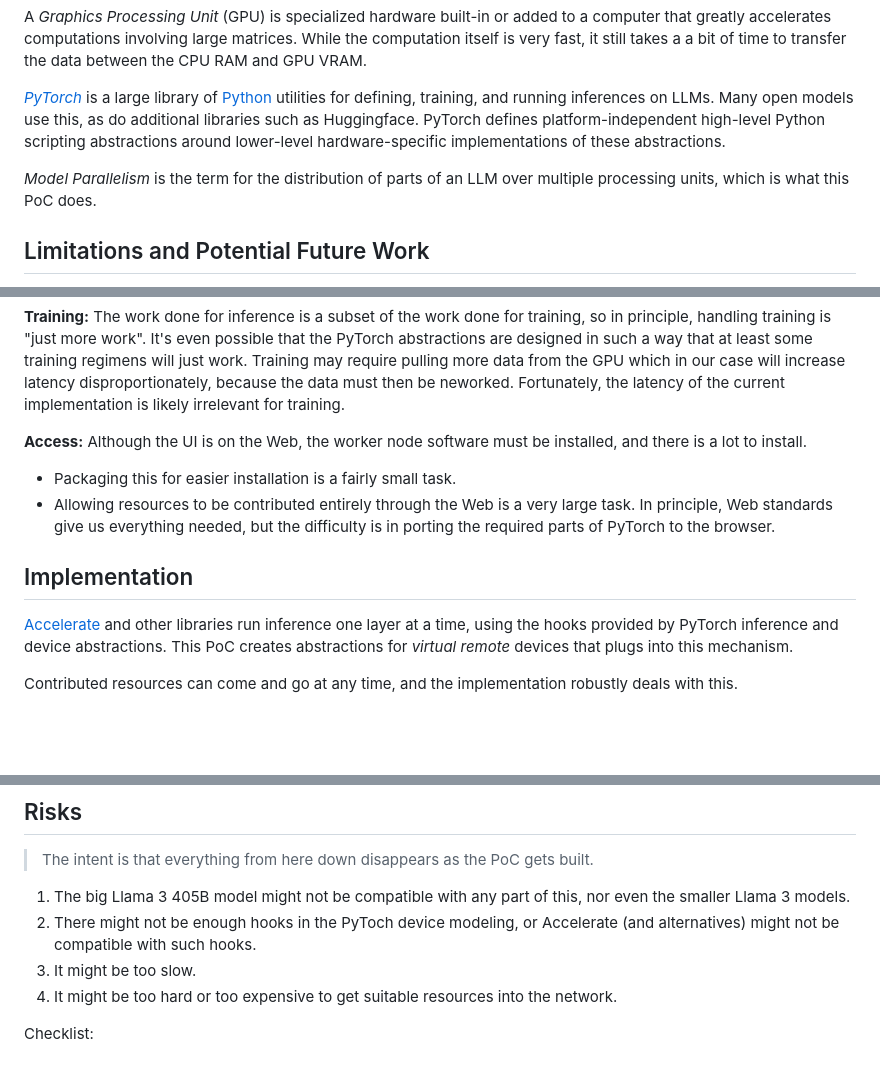
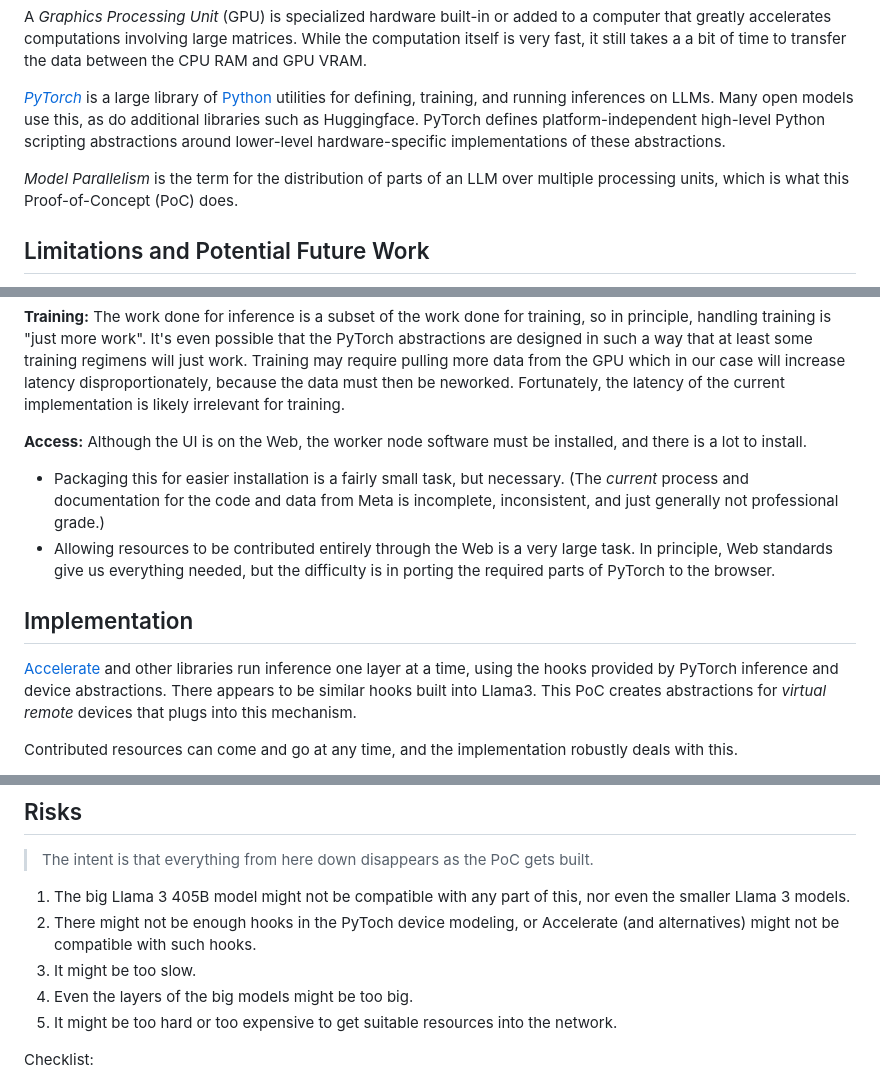
Before and after one commit to howard-stearns/personal, a Markdown page: experiments/ai-depin/README.md, 3 parts joined by grey strips. GitHub-like rendering; blank space fills up the shorter version.

Commit message:
file mode:

```diff
--- a/experiments/ai-depin/README.md
+++ b/experiments/ai-depin/README.md
@@ -18,7 +18,7 @@ A _Graphics Processing Unit_ (GPU) is specialized hardware built-in or added to
 
 _[PyTorch](https://pytorch.org/)_ is a large library of [Python](https://www.python.org/) utilities for defining, training, and running inferences on LLMs. Many open models use this, as do additional libraries such as Huggingface. PyTorch defines platform-independent high-level Python scripting abstractions around lower-level hardware-specific implementations of these abstractions.
 
-_Model Parallelism_ is the term for the distribution of parts of an LLM over multiple processing units, which is what this PoC does.
+_Model Parallelism_ is the term for the distribution of parts of an LLM over multiple processing units, which is what this Proof-of-Concept (PoC) does.
 
 ## Limitations and Potential Future Work
 
@@ -32,12 +32,12 @@ _Model Parallelism_ is the term for the distribution of parts of an LLM over mul
 
 **Access:** Although the UI is on the Web, the worker node software must be installed, and there is a lot to install.
 
-- Packaging this for easier installation is a fairly small task.
+- Packaging this for easier installation is a fairly small task, but necessary. (The _current_ process and documentation for the code and data from Meta is incomplete, inconsistent, and just generally not professional grade.)
 - Allowing resources to be contributed entirely through the Web is a very large task. In principle, Web standards give us everything needed, but the difficulty is in porting the required parts of PyTorch to the browser.
 
 ## Implementation
 
-[Accelerate](https://huggingface.co/docs/accelerate/en/usage_guides/big_modeling) and other libraries run inference one layer at a time, using the hooks provided by PyTorch inference and device abstractions. This PoC creates abstractions for _virtual remote_ devices that plugs into this mechanism.
+[Accelerate](https://huggingface.co/docs/accelerate/en/usage_guides/big_modeling) and other libraries run inference one layer at a time, using the hooks provided by PyTorch inference and device abstractions. There appears to be similar hooks built into Llama3. This PoC creates abstractions for _virtual remote_ devices that plugs into this mechanism.
 
 Contributed resources can come and go at any time, and the implementation robustly deals with this.
 
@@ -54,7 +54,8 @@ Both kinds of session are modeled in [Croquet](https://croquet.io/), and we use
 1. The big Llama 3 405B model might not be compatible with any part of this, nor even the smaller Llama 3 models.
 2. There might not be enough hooks in the PyToch device modeling, or Accelerate (and alternatives) might not be compatible with such hooks.
 3. It might be too slow.
-4. It might be too hard or too expensive to get suitable resources into the network.
+4. Even the layers of the big models might be too big.
+5. It might be too hard or too expensive to get suitable resources into the network.
 
 Checklist:
 
```
